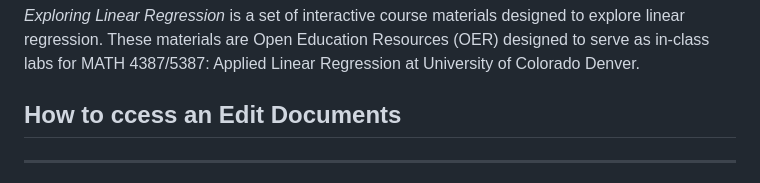
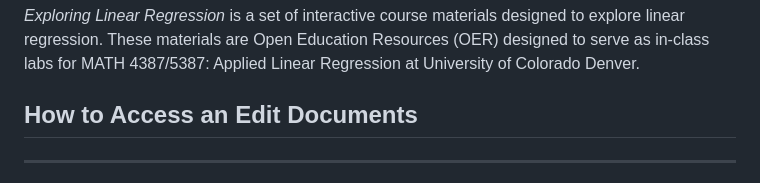
Before and after one commit to aspiegler/Applied-Regression, a Markdown page: README.md, the part around the change. GitHub-like rendering.

```diff
--- a/README.md
+++ b/README.md
@@ -6,7 +6,7 @@
 *Exploring Linear Regression* is a set of interactive course materials designed to explore linear regression. These materials are Open Education Resources (OER) designed to serve as in-class labs for MATH 4387/5387: Applied Linear Regression at University of Colorado Denver.
 
 
-## How to ccess an Edit Documents
+## How to Access an Edit Documents
 
 ---
 
```
